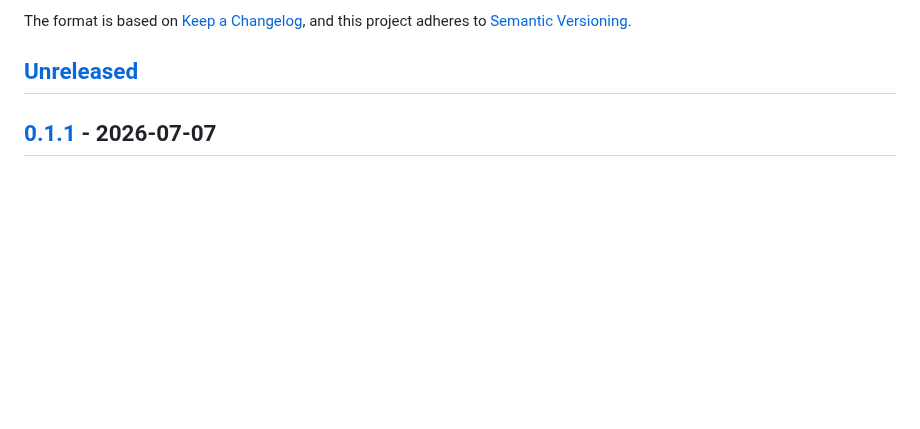
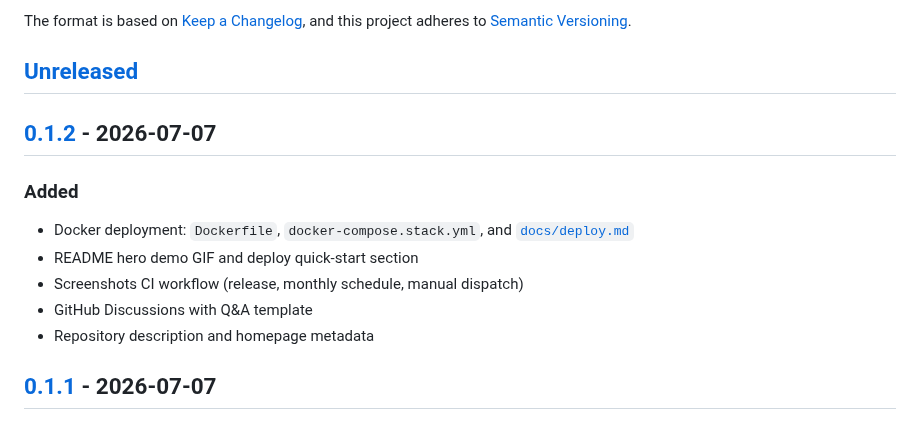
Before and after one commit to SafetyMP/Professional-Service-Automation, a Markdown page: CHANGELOG.md, the part around one of its changes. GitHub-like rendering; blank space fills up the shorter version.

```diff
--- a/CHANGELOG.md
+++ b/CHANGELOG.md
@@ -6,6 +6,16 @@ The format is based on [Keep a Changelog](https://keepachangelog.com/en/1.1.0/),
 and this project adheres to [Semantic Versioning](https://semver.org/spec/v2.0.0.html).
 
 ## [Unreleased]
+
+## [0.1.2] - 2026-07-07
+
+### Added
+
+- Docker deployment: `Dockerfile`, `docker-compose.stack.yml`, and [`docs/deploy.md`](docs/deploy.md)
+- README hero demo GIF and deploy quick-start section
+- Screenshots CI workflow (release, monthly schedule, manual dispatch)
+- GitHub Discussions with Q&A template
+- Repository description and homepage metadata
 
 ## [0.1.1] - 2026-07-07
 
```
Also changed, not shown: other parts of CHANGELOG.md (+2 -1 lines), README.md (+19 -0 lines), docs/deploy.md (added, +148 -0 lines), docs/development.md (+1 -0 lines), docs/images/demo.gif (added), 10 other files.
